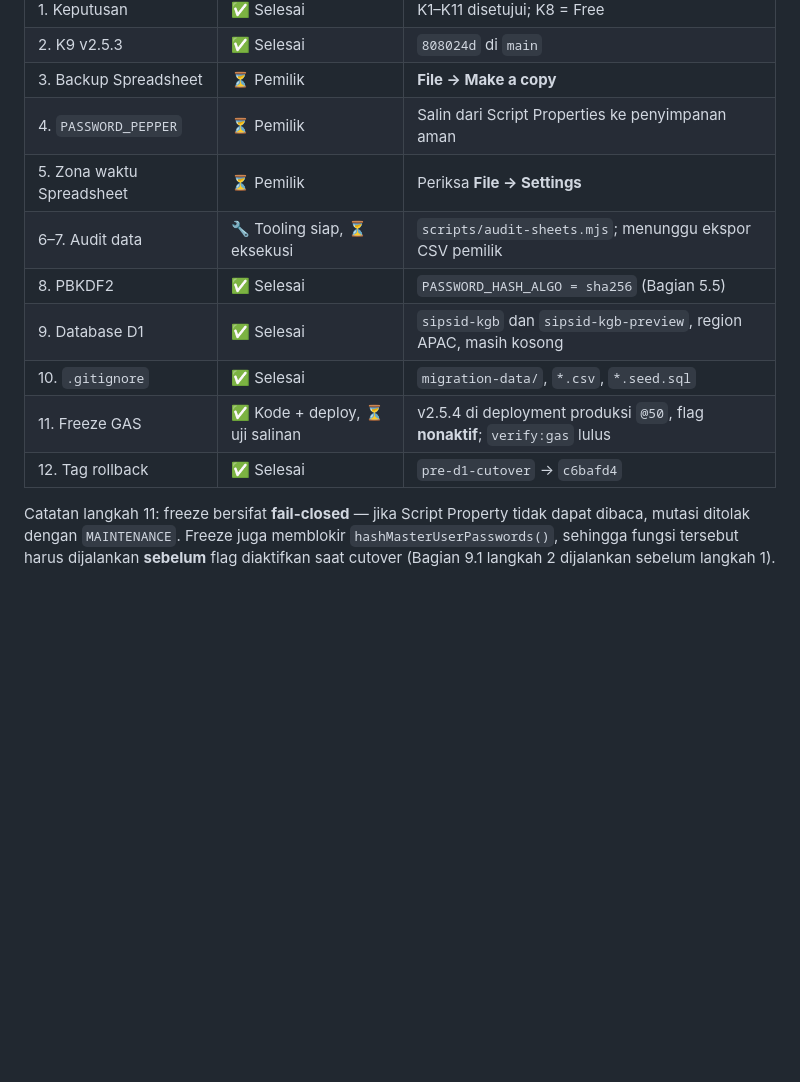
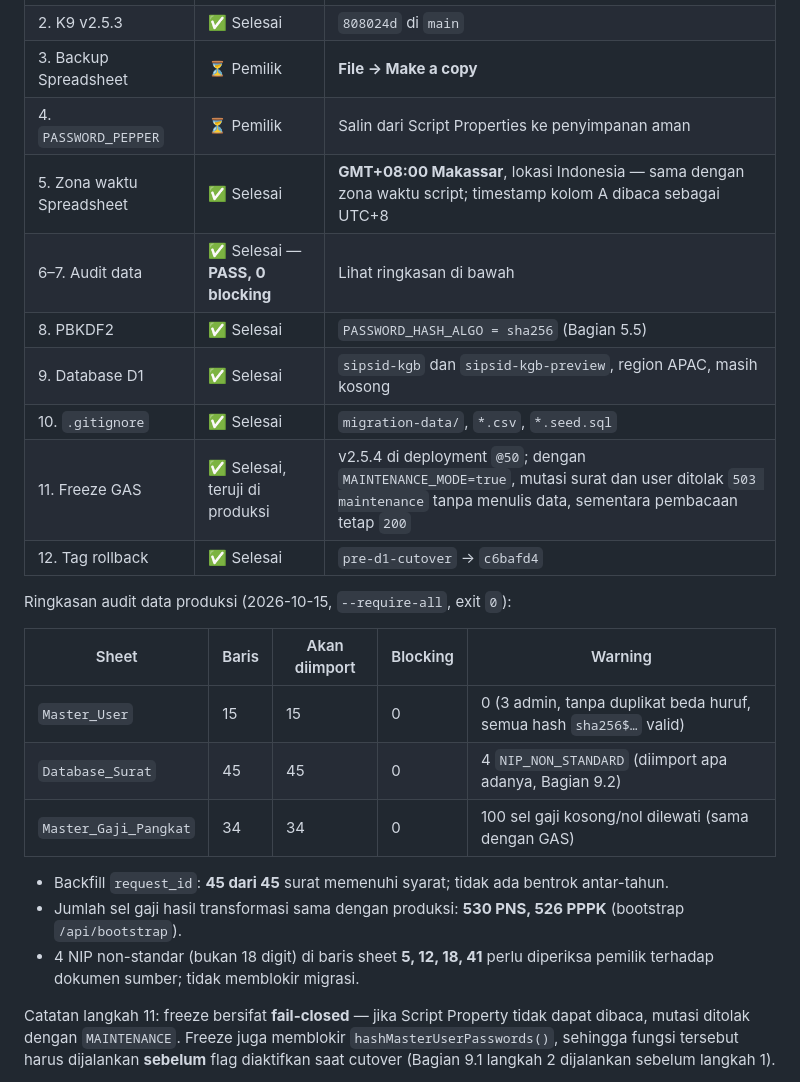
Before and after one commit to ElwinMusadi/SIPSID-KGB, a Markdown page: MIGRATION_PLAN.md, the part around the change. Drawn GitHub-style; blank space fills up the shorter version.

Commit message:
Record Fase 0 audit, timezone, and freeze test results

```diff
--- a/MIGRATION_PLAN.md
+++ b/MIGRATION_PLAN.md
@@ -353,13 +353,25 @@ migrations_dir = "migrations"
 | 2. K9 v2.5.3 | ✅ Selesai | `808024d` di `main` |
 | 3. Backup Spreadsheet | ⏳ Pemilik | **File → Make a copy** |
 | 4. `PASSWORD_PEPPER` | ⏳ Pemilik | Salin dari Script Properties ke penyimpanan aman |
-| 5. Zona waktu Spreadsheet | ⏳ Pemilik | Periksa **File → Settings** |
-| 6–7. Audit data | 🔧 Tooling siap, ⏳ eksekusi | `scripts/audit-sheets.mjs`; menunggu ekspor CSV pemilik |
+| 5. Zona waktu Spreadsheet | ✅ Selesai | **GMT+08:00 Makassar**, lokasi Indonesia — sama dengan zona waktu script; timestamp kolom A dibaca sebagai UTC+8 |
+| 6–7. Audit data | ✅ Selesai — **PASS, 0 blocking** | Lihat ringkasan di bawah |
 | 8. PBKDF2 | ✅ Selesai | `PASSWORD_HASH_ALGO = sha256` (Bagian 5.5) |
 | 9. Database D1 | ✅ Selesai | `sipsid-kgb` dan `sipsid-kgb-preview`, region APAC, masih kosong |
 | 10. `.gitignore` | ✅ Selesai | `migration-data/`, `*.csv`, `*.seed.sql` |
-| 11. Freeze GAS | ✅ Kode + deploy, ⏳ uji salinan | v2.5.4 di deployment produksi `@50`, flag **nonaktif**; `verify:gas` lulus |
+| 11. Freeze GAS | ✅ Selesai, teruji di produksi | v2.5.4 di deployment `@50`; dengan `MAINTENANCE_MODE=true`, mutasi surat dan user ditolak `503 maintenance` tanpa menulis data, sementara pembacaan tetap `200` |
 | 12. Tag rollback | ✅ Selesai | `pre-d1-cutover` → `c6bafd4` |
+
+Ringkasan audit data produksi (2026-10-15, `--require-all`, exit `0`):
+
+| Sheet | Baris | Akan diimport | Blocking | Warning |
+|---|---|---|---|---|
+| `Master_User` | 15 | 15 | 0 | 0 (3 admin, tanpa duplikat beda huruf, semua hash `sha256$…` valid) |
+| `Database_Surat` | 45 | 45 | 0 | 4 `NIP_NON_STANDARD` (diimport apa adanya, Bagian 9.2) |
+| `Master_Gaji_Pangkat` | 34 | 34 | 0 | 100 sel gaji kosong/nol dilewati (sama dengan GAS) |
+
+- Backfill `request_id`: **45 dari 45** surat memenuhi syarat; tidak ada bentrok antar-tahun.
+- Jumlah sel gaji hasil transformasi sama dengan produksi: **530 PNS, 526 PPPK** (bootstrap `/api/bootstrap`).
+- 4 NIP non-standar (bukan 18 digit) di baris sheet **5, 12, 18, 41** perlu diperiksa pemilik terhadap dokumen sumber; tidak memblokir migrasi.
 
 Catatan langkah 11: freeze bersifat **fail-closed** — jika Script Property tidak dapat dibaca, mutasi ditolak dengan `MAINTENANCE`. Freeze juga memblokir `hashMasterUserPasswords()`, sehingga fungsi tersebut harus dijalankan **sebelum** flag diaktifkan saat cutover (Bagian 9.1 langkah 2 dijalankan sebelum langkah 1).
 
```
